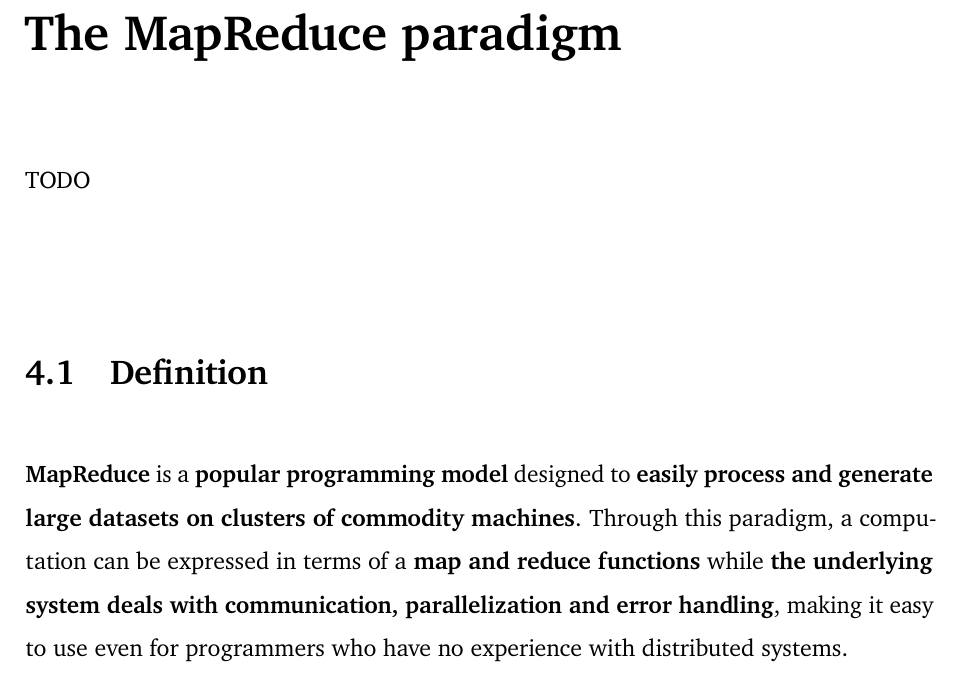
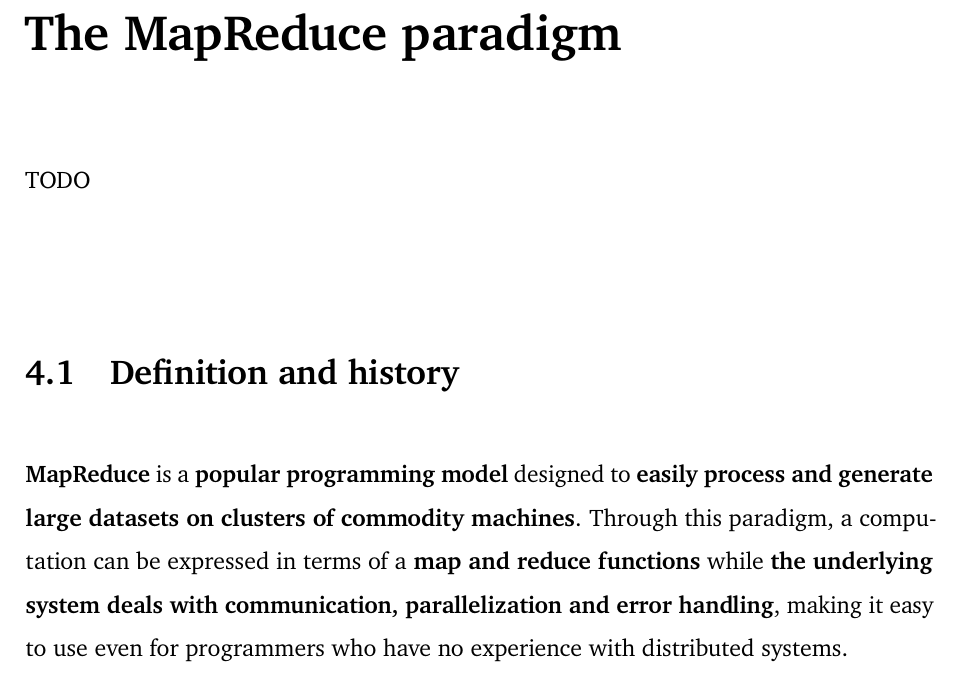
Before and after one commit to Tale152/master-thesis, a LaTeX thesis (main.tex, which reads document/chapters/chapter_4/sections/1_definition_and_history.tex): part of page 49 of 54, cut so that both start at the same text. Compiled offline with pdfLaTeX.

Commit message:
renamed 4.1 from definition to definition and history

```diff
--- a/document/chapters/chapter_4/sections/1_definition.tex
+++ b/document/chapters/chapter_4/sections/1_definition_and_history.tex
@@ -1,4 +1,4 @@
-\section{Definition}
+\section{Definition and history}
 \textbf{MapReduce} is a \textbf{popular programming model} designed to \textbf{easily process and generate large datasets on clusters of commodity machines}. Through this paradigm, a computation can be expressed in terms of a \textbf{map and reduce functions} while \textbf{the underlying system deals with communication, parallelization and error handling}, making it easy to use even for programmers who have no experience with distributed systems.
 
 \textbf{Google} created this paradigm in \textbf{2003} in order to reduce development time and cost on their projects; after an analysis of the problem, Google's engineers noticed how \textbf{the majority of the computations in their products could be expressed through the map and reduce abstractions} that are typically present in \textbf{functional languages}. The MapReduce paradigm has been \textbf{used in a variety of Google's project}, including the indexing system used by the Google search engine \cite{google_mapreduce}.
```
Also changed, not shown: document/chapters/chapter_4/chapter_4.tex (+1 -1 lines).
